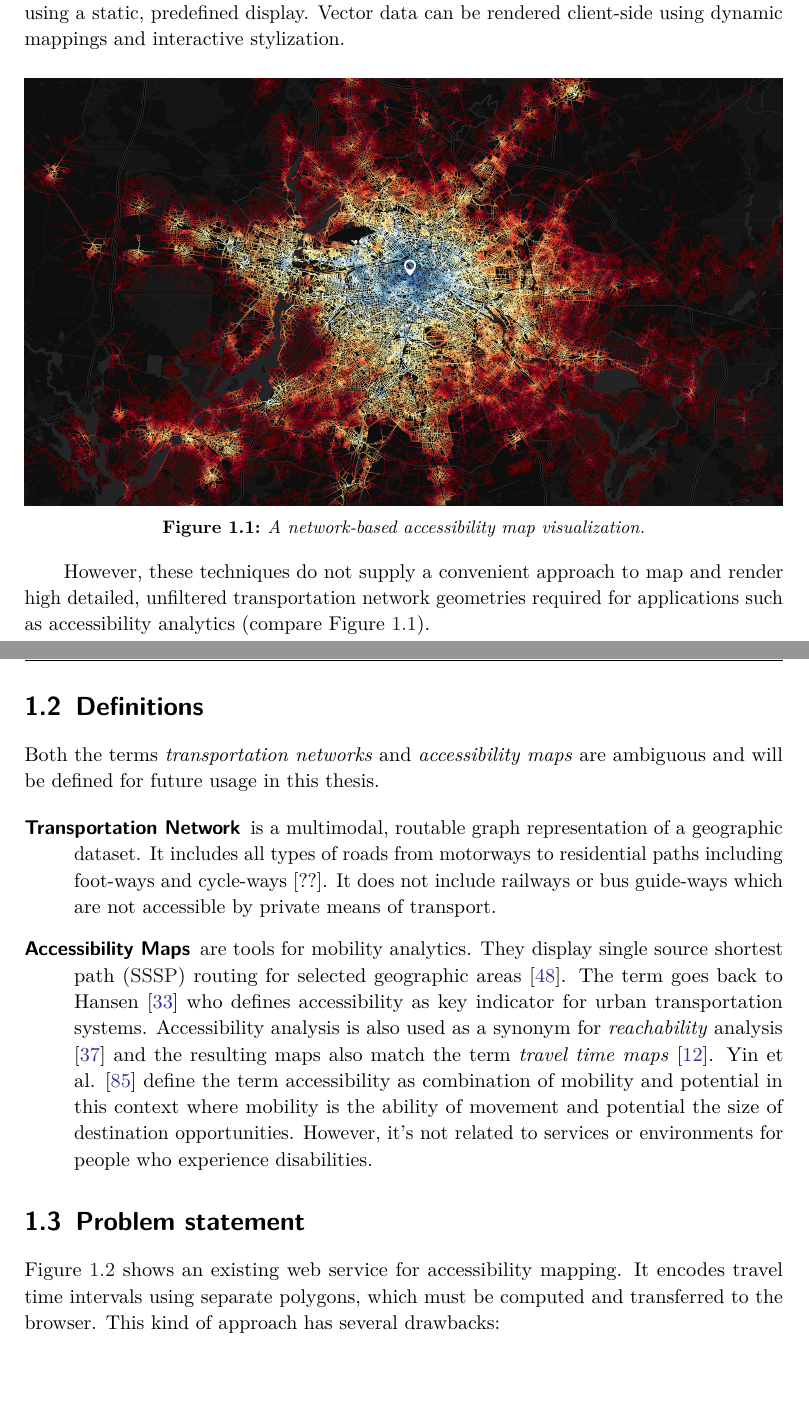
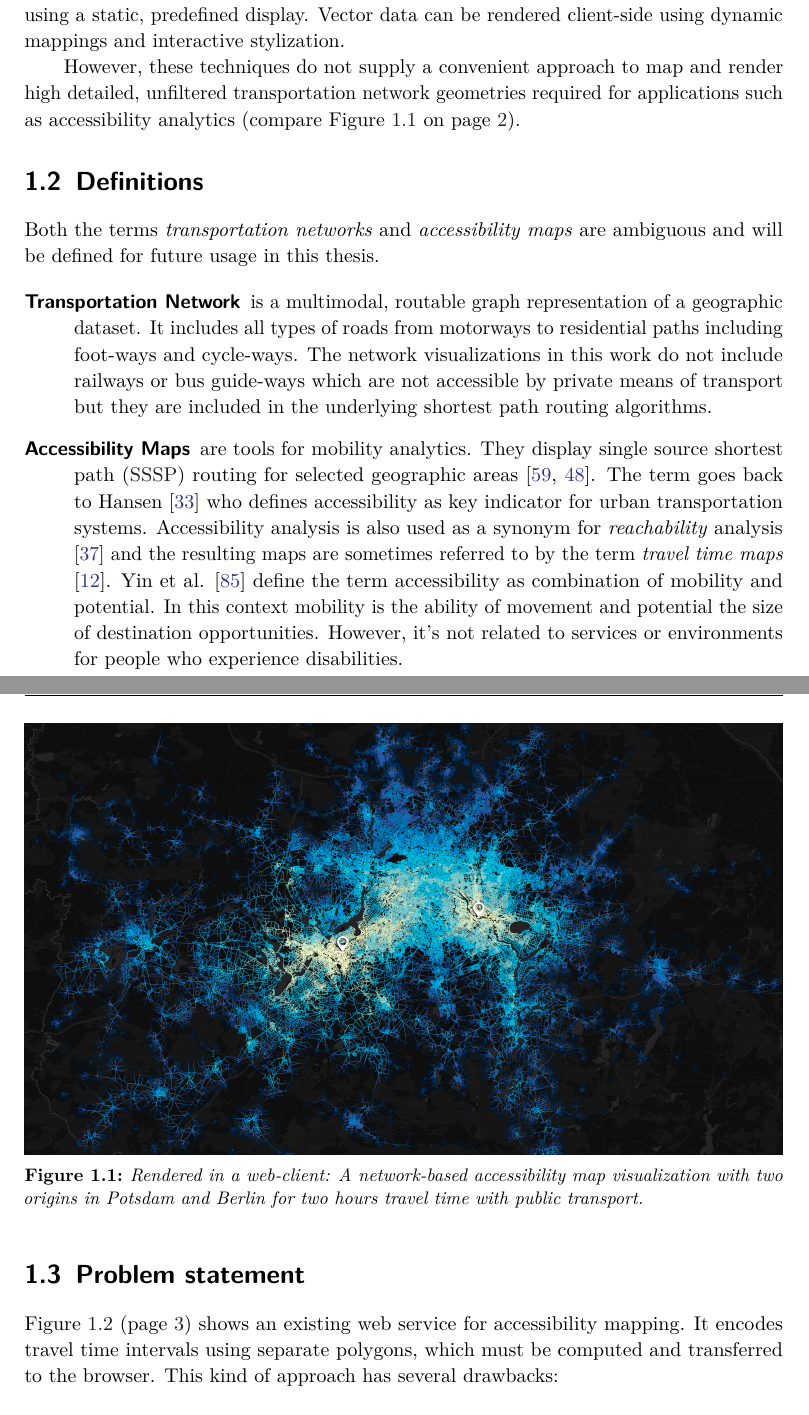
Before and after one commit to 5chdn/friendly-octo-doodle, a LaTeX thesis (schoedon.tex, which reads chpt/01.intro.inc.tex): two parts of pages 13 and 14 of 51, joined at a grey line, cut so that both start at the same text, the shorter picture padded with empty space. Compiled offline with pdfLaTeX; a missing font is replaced by an installed copy or a similar font; a LaTeX package or settings file that is missing is left out; an older LaTeX class or package is replaced by its successor.

Commit message:
Update chap 01

```diff
--- a/chpt/01.intro.inc.tex
+++ b/chpt/01.intro.inc.tex
@@ -16,18 +16,10 @@
     static, predefined display. Vector data can be rendered client-side
     using dynamic mappings and interactive stylization.\par
 
-    \begin{figure}[htb]
-      \centering
-      \includegraphics[width=\linewidth]
-        {./img/screenshot-teaser-7200s-publictransport.png}
-      \caption{A network-based accessibility map visualization.}
-      \label{fig:intro:teasr}
-    \end{figure}
-
     However, these techniques do not supply a convenient approach to map and
     render high detailed, unfiltered transportation network geometries
     required for applications such as accessibility analytics (compare Figure
-    \ref{fig:intro:teasr}).\par
+    \ref{fig:intro:teasr} on page \pageref{fig:intro:teasr}).\par
 
   \section{Definitions}
     \label{sec:intro:def}
@@ -40,29 +32,39 @@
       \item[Transportation Network] is a multimodal, routable graph
         representation of a geographic dataset.
         It includes all types of roads from motorways to residential paths
-        including foot-ways and cycle-ways [??]. It does not include railways or
-        bus guide-ways which are not accessible by private means of transport.
+        including foot-ways and cycle-ways. The network visualizations in this
+        work do not include railways or bus guide-ways which are not accessible
+        by private means of transport but they are included in the underlying
+        shortest path routing algorithms.
       \item[Accessibility Maps] are tools for mobility analytics. They display
         single source shortest path (\acrshort{sssp}) routing for selected
-        geographic areas \cite{krumke2009graphentheoretische}. The term goes
-        back to Hansen \cite{hansen1959accessibility} who defines accessibility
-        as key indicator for urban transportation systems.
+        geographic areas \cite{Meyer2001,krumke2009graphentheoretische}. The
+        term goes back to Hansen \cite{hansen1959accessibility} who defines
+        accessibility as key indicator for urban transportation systems.
         Accessibility analysis is also used as a synonym
         for \textit{reachability} analysis \cite{Innerebner2013} and the
-        resulting maps also match the term \textit{travel time maps}
-        \cite{van2010travel}. Yin et al. \cite{Yin2015} define the
-        term accessibility as combination of mobility and potential in this
-        context where mobility is the ability of movement and potential the size
+        resulting maps are sometimes referred to by the term \textit{travel time
+        maps} \cite{van2010travel}. Yin et al. \cite{Yin2015} define the
+        term accessibility as combination of mobility and potential. In this
+        context mobility is the ability of movement and potential the size
         of destination opportunities. However, it's not related to services or
         environments for people who experience disabilities.
+    \end{description}
 
-
-    \end{description}
+    \begin{figure}[ht]
+      \centering
+      \includegraphics[width=\linewidth]
+        {./img/screenshot-teaser-7200s-publictransport.png}
+      \caption{Rendered in a web-client: A network-based accessibility map
+        visualization with two origins in Potsdam and Berlin for two hours
+        travel time with public transport.}
+      \label{fig:intro:teasr}
+    \end{figure}
 
   \section{Problem statement}
     \label{sec:intro:probl}
 
-    Figure \ref{fig:intro:r360d} shows an existing web service for accessibility
+    Figure \ref{fig:intro:r360d} (page \pageref{fig:intro:r360d}) shows an existing web service for accessibility
     mapping. It encodes travel time intervals using separate polygons, which
     must be computed and transferred to the browser. This kind of approach has
     several drawbacks:\par
```
Also changed, not shown: img/screenshot-r360js-demo.png, img/screenshot-teaser-7200s-publictransport.png, chpt/01.intro.inc.tex (73 more changed lines).
